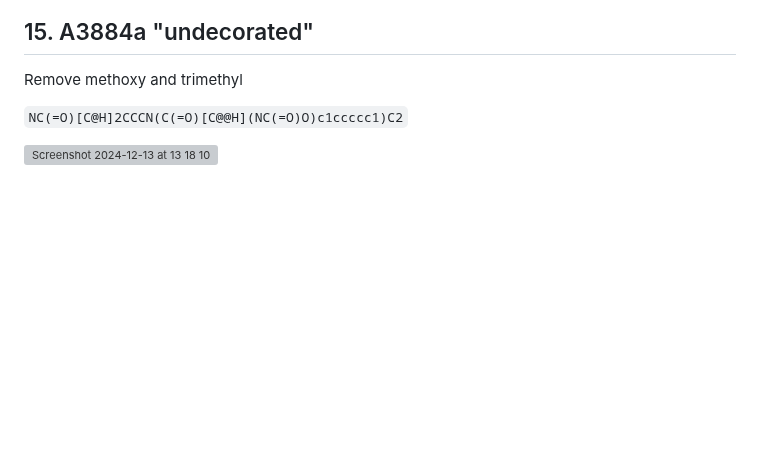
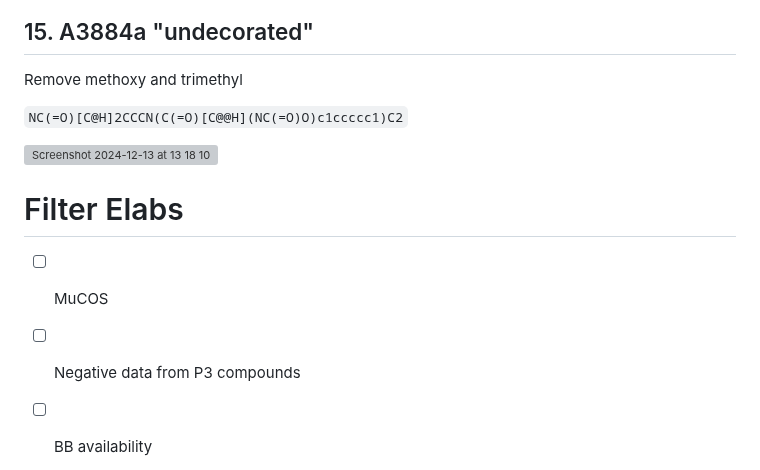
Before and after one commit to mwinokan/2A_HIPPO, a Markdown page: syndirella/README.md, the part around the change. Rendered like a GitHub page; blank space fills up the shorter version; grey boxes are pictures that could not be loaded.

```diff
--- a/syndirella/README.md
+++ b/syndirella/README.md
@@ -121,3 +121,9 @@ Remove methoxy and trimethyl
 `NC(=O)[C@H]2CCCN(C(=O)[C@@H](NC(=O)O)c1ccccc1)C2`
 
 <img width="528" alt="Screenshot 2024-12-13 at 13 18 10" src="https://github.com/user-attachments/assets/ad40353f-878f-4edc-b975-99c0d4ae75c7" />
+
+# Filter Elabs
+
+- [ ] MuCOS
+- [ ] Negative data from P3 compounds
+- [ ] BB availability
```
